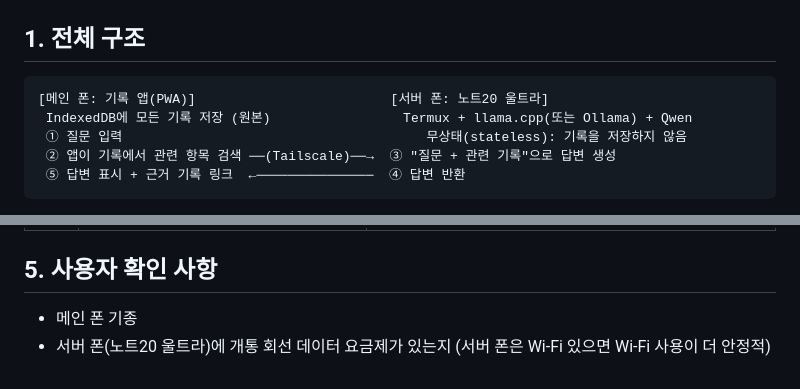
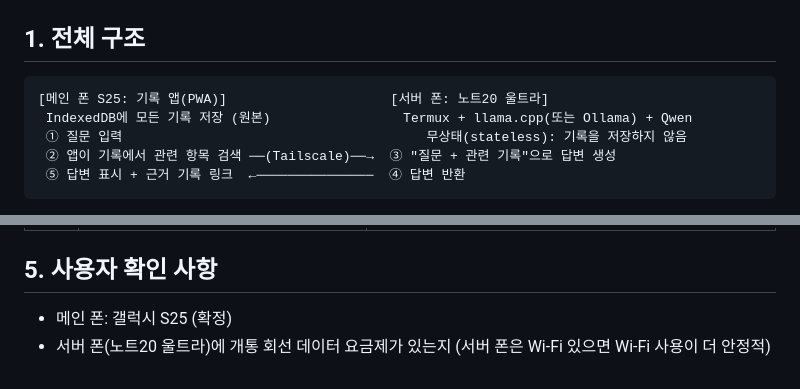
Before and after one commit to cleandwh/cardfolio, a Markdown page: life/DESIGN.md, 2 parts joined by grey strips. GitHub-like rendering.

Commit message:
life 설계서: 메인 폰 S25 반영
Co-Authored-By: Claude Opus 5.5 <noreply@anthropic.com>
Claude-Session: https://claude.ai/code/session_015DQBchkumnpXkgYzrE8M8R

````diff
--- a/life/DESIGN.md
+++ b/life/DESIGN.md
@@ -11,7 +11,7 @@
 ## 1. 전체 구조
 
 ```
-[메인 폰: 기록 앱(PWA)]                         [서버 폰: 노트20 울트라]
+[메인 폰 S25: 기록 앱(PWA)]                     [서버 폰: 노트20 울트라]
  IndexedDB에 모든 기록 저장 (원본)                 Termux + llama.cpp(또는 Ollama) + Qwen
  ① 질문 입력                                       무상태(stateless): 기록을 저장하지 않음
  ② 앱이 기록에서 관련 항목 검색 ──(Tailscale)──→  ③ "질문 + 관련 기록"으로 답변 생성
@@ -70,5 +70,5 @@
 | S2 | 기록 앱 ↔ LLM 연결, 근거 표시 | "작년에 ○○에게 얼마 했어?"에 정확한 금액 + 근거 기록 표시 |
 
 ## 5. 사용자 확인 사항
-- 메인 폰 기종
+- 메인 폰: 갤럭시 S25 (확정)
 - 서버 폰(노트20 울트라)에 개통 회선 데이터 요금제가 있는지 (서버 폰은 Wi-Fi 있으면 Wi-Fi 사용이 더 안정적)
````
